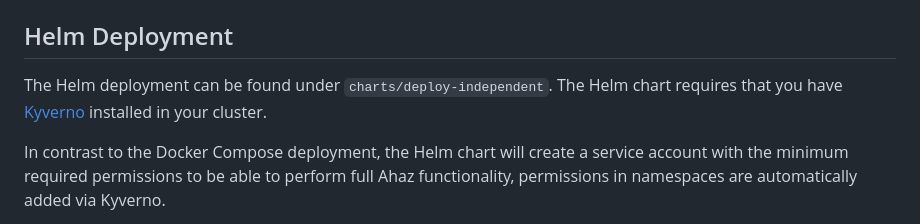
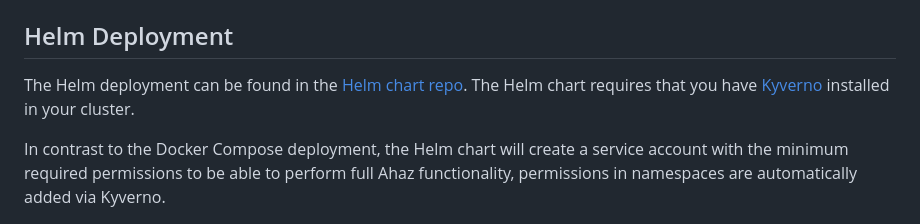
Before and after one commit to towergame/Ahaz, a Markdown page: README.md, the part around the change. Rendered like a GitHub page.

Commit message:
Update Helm chart location

```diff
--- a/README.md
+++ b/README.md
@@ -31,7 +31,7 @@ The deployment also necessitates a valid kubectl config file located in `ahaz_da
 The controller can be started using `docker compose up`, much like any other Docker Compose project.
 
 ## Helm Deployment
-The Helm deployment can be found under `charts/deploy-independent`. The Helm chart requires that you have [Kyverno](https://kyverno.io/) installed in your cluster.
+The Helm deployment can be found in the [Helm chart repo](https://github.com/Martina-CTF/helm-charts). The Helm chart requires that you have [Kyverno](https://kyverno.io/) installed in your cluster.
 
 In contrast to the Docker Compose deployment, the Helm chart will create a service account with the minimum required permissions to be able to perform full Ahaz functionality, permissions in namespaces are automatically added via Kyverno.
 
```
